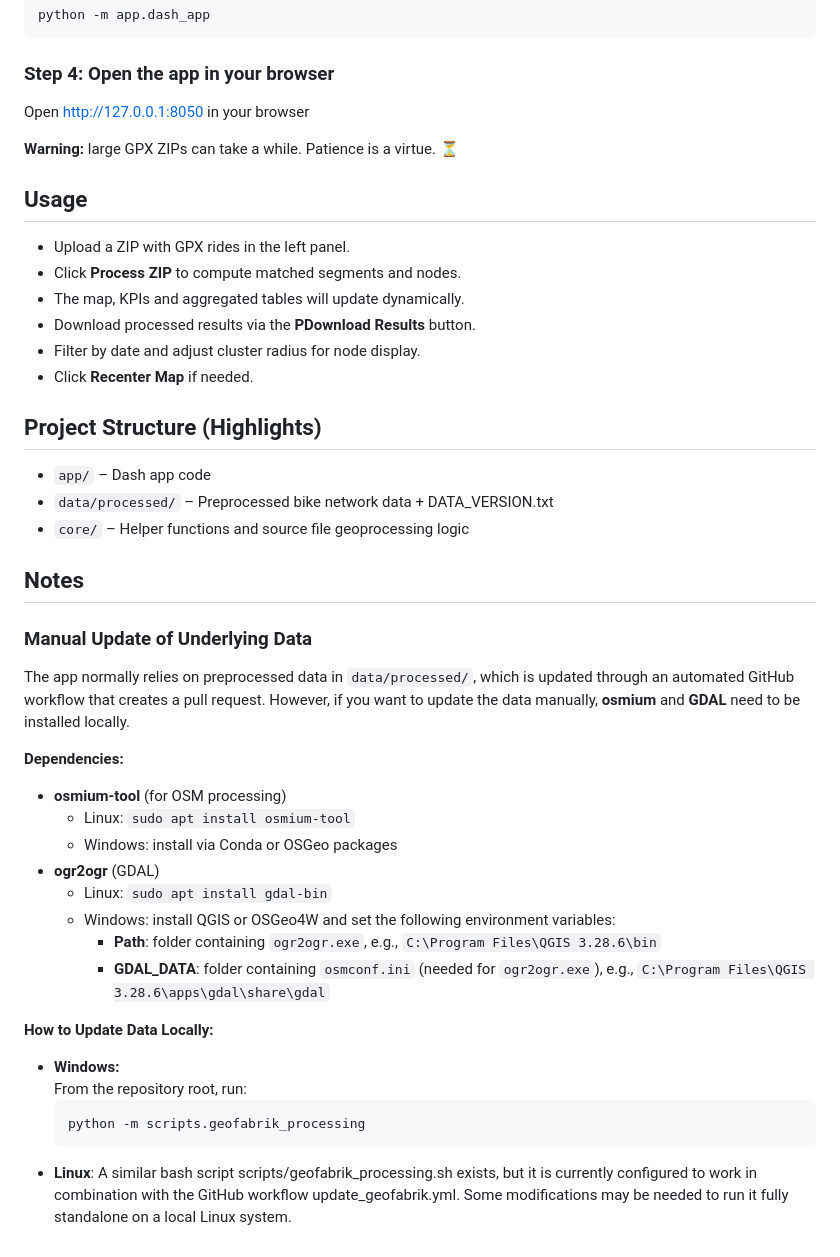
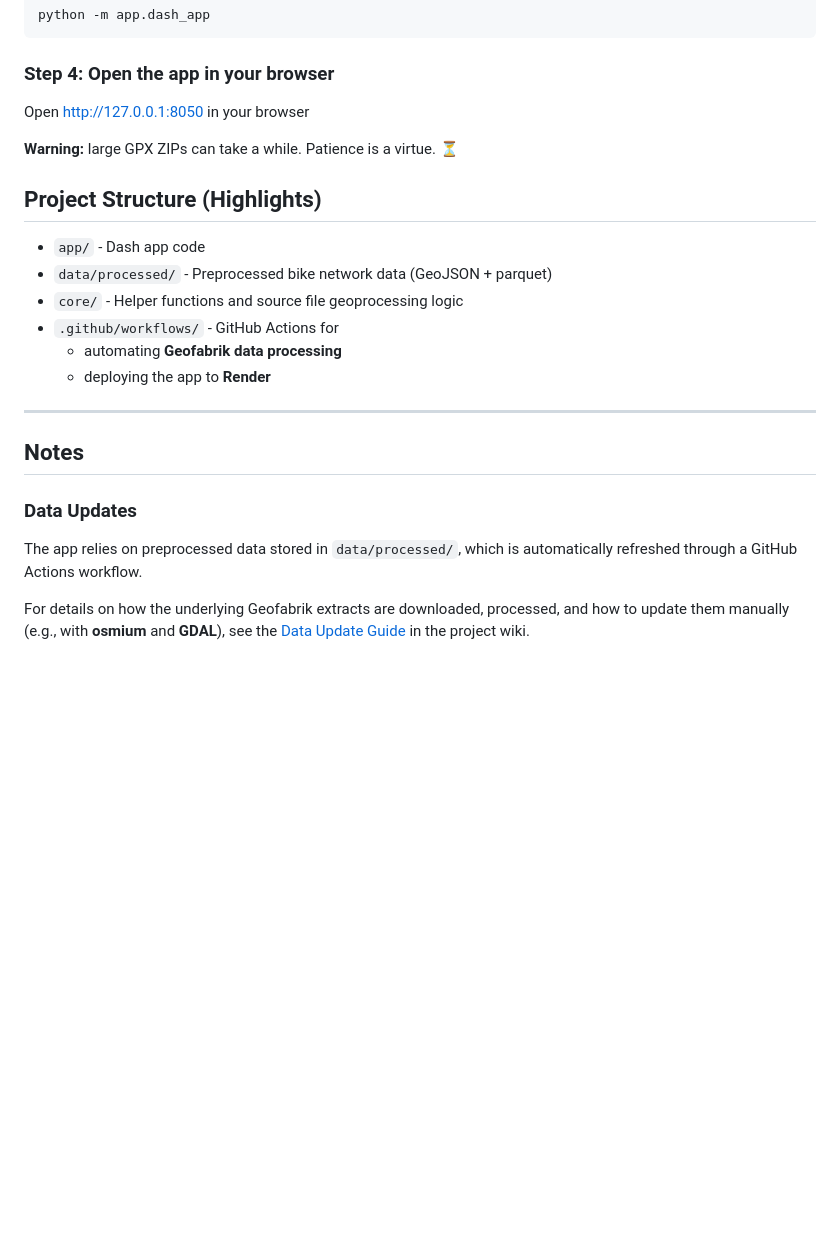
Before and after one commit to roemeren/gpx-bike-node-matcher, a Markdown page: README.md, the part around the change printed below. Rendered like a GitHub page; blank space fills up the shorter version.

````diff
--- a/README.md
+++ b/README.md
@@ -62,45 +98,21 @@ Open http://127.0.0.1:8050 in your browser
 
 **Warning:** large GPX ZIPs can take a while. Patience is a virtue. ⏳
 
-## Usage
-
-- Upload a ZIP with GPX rides in the left panel.
-- Click **Process ZIP** to compute matched segments and nodes.
-- The map, KPIs and aggregated tables will update dynamically.
-- Download processed results via the **PDownload Results** button.
-- Filter by date and adjust cluster radius for node display.
-- Click **Recenter Map** if needed.
-
 ## Project Structure (Highlights)
 
-- `app/` – Dash app code
-- `data/processed/` – Preprocessed bike network data + DATA_VERSION.txt
-- `core/` – Helper functions and source file geoprocessing logic
+- `app/` - Dash app code
+- `data/processed/` - Preprocessed bike network data (GeoJSON + parquet)
+- `core/` - Helper functions and source file geoprocessing logic
+- `.github/workflows/` - GitHub Actions for
+  - automating **Geofabrik data processing**
+  - deploying the app to **Render**
+
+---
 
 ## Notes
 
-### Manual Update of Underlying Data
+### Data Updates
 
-The app normally relies on preprocessed data in `data/processed/`, which is updated through an automated GitHub workflow that creates a pull request.
-However, if you want to update the data manually, **osmium** and **GDAL** need to be installed locally.
+The app relies on preprocessed data stored in `data/processed/`, which is automatically refreshed through a GitHub Actions workflow.
 
-**Dependencies:**
-
-- **osmium-tool** (for OSM processing)
-  - Linux: `sudo apt install osmium-tool`
-  - Windows: install via Conda or OSGeo packages
-- **ogr2ogr** (GDAL)
-  - Linux: `sudo apt install gdal-bin`
-  - Windows: install QGIS or OSGeo4W and set the following environment variables:
-    - **Path**: folder containing `ogr2ogr.exe`, e.g., `C:\Program Files\QGIS 3.28.6\bin`
-    - **GDAL_DATA**: folder containing `osmconf.ini` (needed for `ogr2ogr.exe`), e.g., `C:\Program Files\QGIS 3.28.6\apps\gdal\share\gdal`
-
-**How to Update Data Locally:**
-
-- **Windows:**
-    From the repository root, run:
-    ```bash
-    python -m scripts.geofabrik_processing
-    ```
-- **Linux**:
-    A similar bash script scripts/geofabrik_processing.sh exists, but it is currently configured to work in combination with the GitHub workflow update_geofabrik.yml. Some modifications may be needed to run it fully standalone on a local Linux system.
+For details on how the underlying Geofabrik extracts are downloaded, processed, and how to update them manually (e.g., with **osmium** and **GDAL**), see the [Data Update Guide](https://github.com/roemeren/gpx-bike-node-matcher/wiki/Data-Update-Guide) in the project wiki.
````
Also changed, not shown: other parts of README.md (+49 -13 lines), assets/images/01-process-zip.png (added), assets/images/02-analyze-match.png (added), assets/images/03-analyze-coverage.png (added), assets/images/04-analyze-tracks.png (added).
